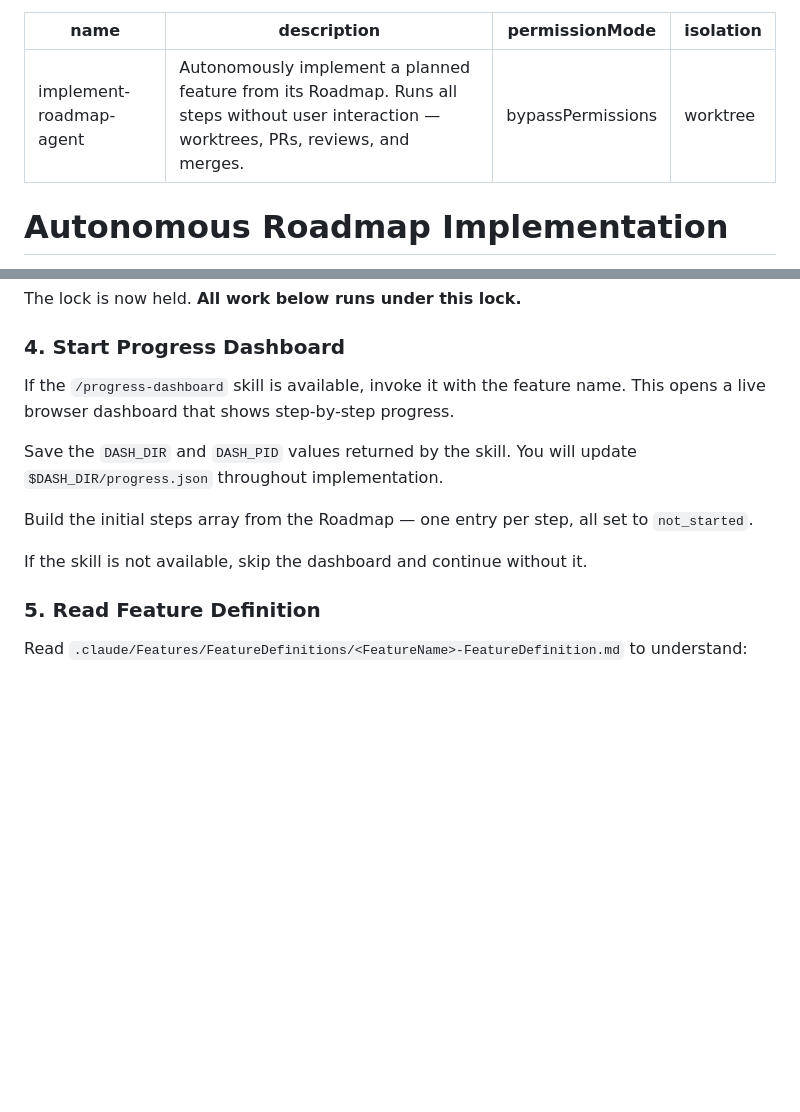
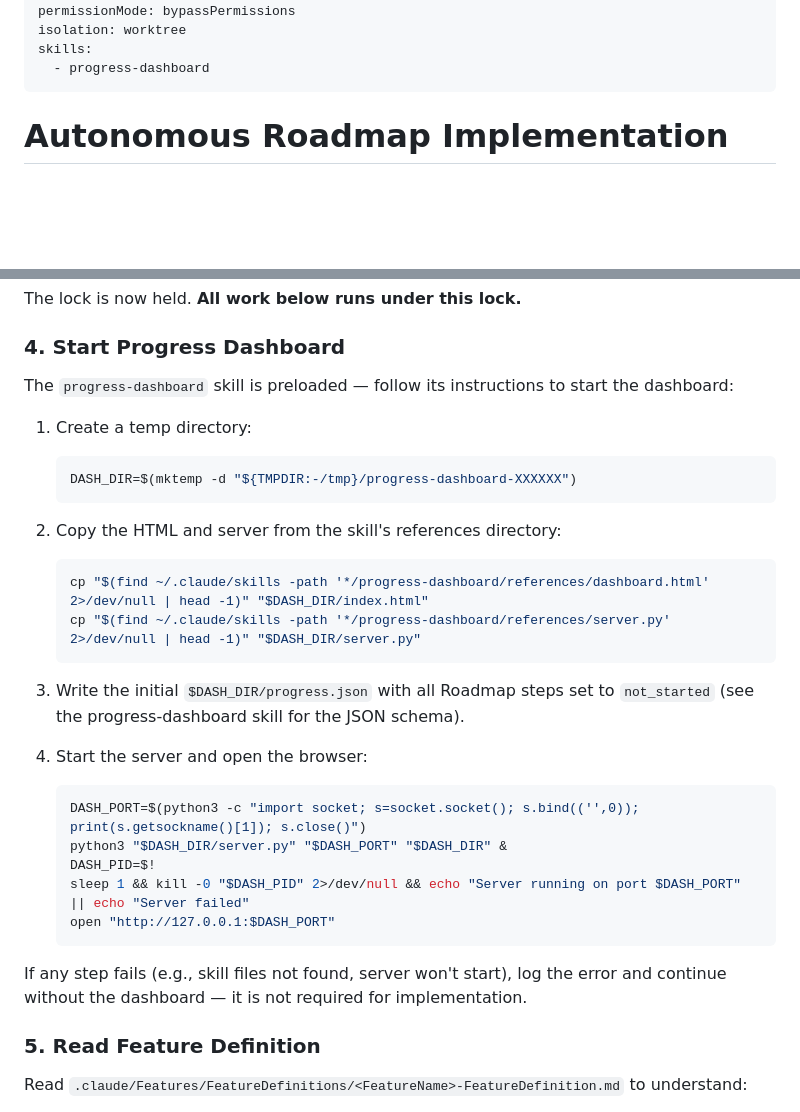
Before and after one commit to agentic-cookbook/roadmaps, a Markdown page: agents/implement-roadmap-agent.md, 2 parts joined by grey strips. Drawn GitHub-style; blank space fills up the shorter version.

Commit message:
fix: make progress-dashboard integration concrete in agent and skill
- Add skills: [progress-dashboard] to agent frontmatter so it's preloaded
- Replace vague "invoke it" with explicit bash commands in the agent
  (mktemp, cp from skill references, start server, open browser)
- Clarify skill version to use /progress-dashboard slash command
- Both handle dashboard failure gracefully — continue without it

Co-Authored-By: Claude Opus 4.6 (1M context) <noreply@anthropic.com>

````diff
--- a/agents/implement-roadmap-agent.md
+++ b/agents/implement-roadmap-agent.md
@@ -3,6 +3,8 @@ name: implement-roadmap-agent
 description: Autonomously implement a planned feature from its Roadmap. Runs all steps without user interaction — worktrees, PRs, reviews, and merges.
 permissionMode: bypassPermissions
 isolation: worktree
+skills:
+  - progress-dashboard
 ---
 
 # Autonomous Roadmap Implementation
@@ -50,13 +52,31 @@ The lock is now held. **All work below runs under this lock.**
 
 ### 4. Start Progress Dashboard
 
-If the `/progress-dashboard` skill is available, invoke it with the feature name. This opens a live browser dashboard that shows step-by-step progress.
+The `progress-dashboard` skill is preloaded — follow its instructions to start the dashboard:
 
-Save the `DASH_DIR` and `DASH_PID` values returned by the skill. You will update `$DASH_DIR/progress.json` throughout implementation.
+1. Create a temp directory:
+   ```bash
+   DASH_DIR=$(mktemp -d "${TMPDIR:-/tmp}/progress-dashboard-XXXXXX")
+   ```
 
-Build the initial steps array from the Roadmap — one entry per step, all set to `not_started`.
+2. Copy the HTML and server from the skill's references directory:
+   ```bash
+   cp "$(find ~/.claude/skills -path '*/progress-dashboard/references/dashboard.html' 2>/dev/null | head -1)" "$DASH_DIR/index.html"
+   cp "$(find ~/.claude/skills -path '*/progress-dashboard/references/server.py' 2>/dev/null | head -1)" "$DASH_DIR/server.py"
+   ```
 
-If the skill is not available, skip the dashboard and continue without it.
+3. Write the initial `$DASH_DIR/progress.json` with all Roadmap steps set to `not_started` (see the progress-dashboard skill for the JSON schema).
+
+4. Start the server and open the browser:
+   ```bash
+   DASH_PORT=$(python3 -c "import socket; s=socket.socket(); s.bind(('',0)); print(s.getsockname()[1]); s.close()")
+   python3 "$DASH_DIR/server.py" "$DASH_PORT" "$DASH_DIR" &
+   DASH_PID=$!
+   sleep 1 && kill -0 "$DASH_PID" 2>/dev/null && echo "Server running on port $DASH_PORT" || echo "Server failed"
+   open "http://127.0.0.1:$DASH_PORT"
+   ```
+
+If any step fails (e.g., skill files not found, server won't start), log the error and continue without the dashboard — it is not required for implementation.
 
 ### 5. Read Feature Definition
 
````
Also changed, not shown: skills/implement-roadmap/SKILL.md (+4 -4 lines).
